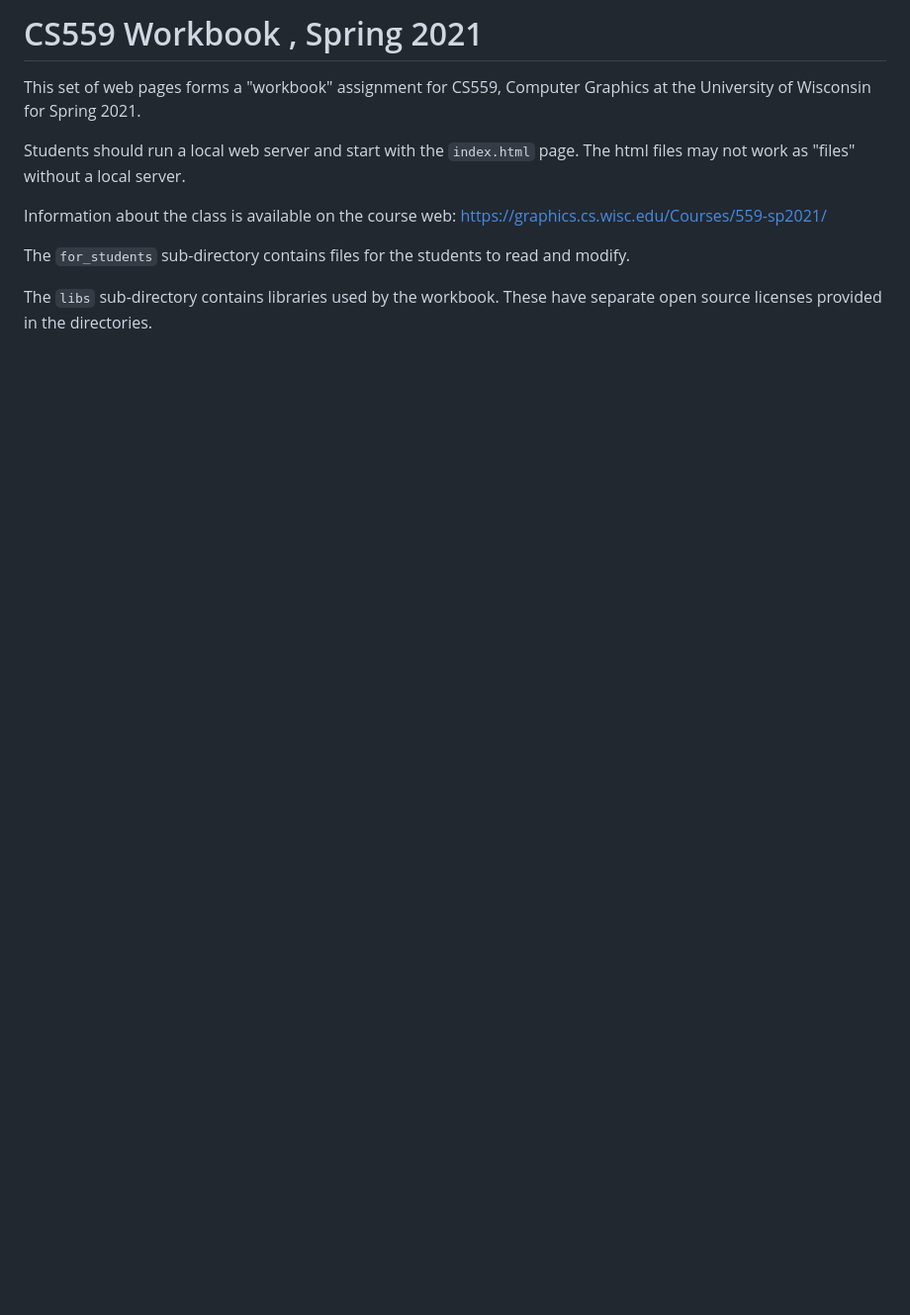
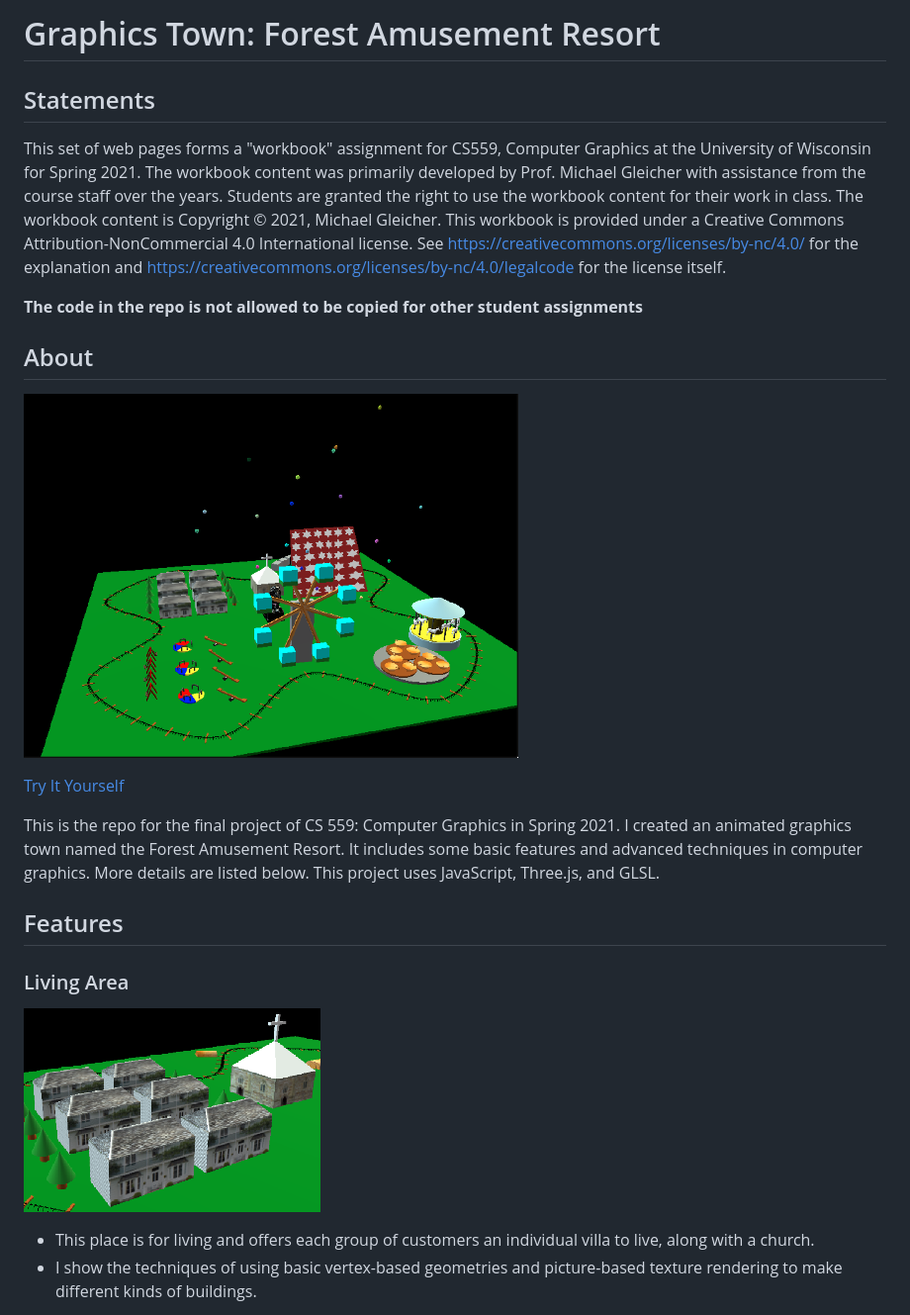
Before and after one commit to DanielYamChen/GraphicsTown, a Markdown page: README.md, the part around the change printed below. Shown: that part at 99% size. GitHub-like rendering; pictures changed too: images/all.png (added), images/living_area(small).png (added); blank space fills up the shorter version.

```diff
--- a/README.md
+++ b/README.md
@@ -1,17 +1,19 @@
-# CS559 Workbook , Spring 2021
+# Graphics Town: Forest Amusement Resort
+## Statements
+This set of web pages forms a "workbook" assignment for CS559, Computer Graphics at the University of Wisconsin for Spring 2021. The workbook content was primarily developed by Prof. Michael Gleicher with assistance from the course staff over the years. Students are granted the right to use the workbook content for their work in class. The workbook content is Copyright &copy; 2021, Michael Gleicher. This workbook is provided under a Creative Commons Attribution-NonCommercial 4.0 International license. See https://creativecommons.org/licenses/by-nc/4.0/ for the explanation and https://creativecommons.org/licenses/by-nc/4.0/legalcode for the license itself.
 
-This set of web pages forms a "workbook" assignment for
-CS559, Computer Graphics at the University of Wisconsin for Spring 2021.
+**The code in the repo is not allowed to be copied for other student assignments**
 
-Students should run a local web server and start with the `index.html` page.
-The html files may not work as "files" without a local server.
+## About
+![amusement resort](./images/all.png)
 
-Information about the class is available on the course web:
-https://graphics.cs.wisc.edu/Courses/559-sp2021/
+[Try It Yourself](https://danielyamchen.github.io/GraphicsTown/for_students/12-grtown.html)
 
-The `for_students` sub-directory contains files for the students to read and
-modify.
+This is the repo for the final project of CS 559: Computer Graphics in Spring 2021. I created an animated graphics town named the Forest Amusement Resort. It includes some basic features and advanced techniques in computer graphics. More details are listed below. This project uses JavaScript, Three.js, and GLSL.
 
-The `libs` sub-directory contains libraries used by the workbook. These
-have separate open source licenses provided in the directories.
+## Features
+### Living Area
+![living area](./images/living_area(small).png)
+- This place is for living and offers each group of customers an individual villa to live, along with a church.
+- I show the techniques of using basic vertex-based geometries and picture-based texture rendering to make different kinds of buildings.
 
```
Also changed, not shown: other parts of README.md (+7 -7 lines), images/amusing_area1.png (added), images/amusing_area2.png (added), images/living_area.png (added).
